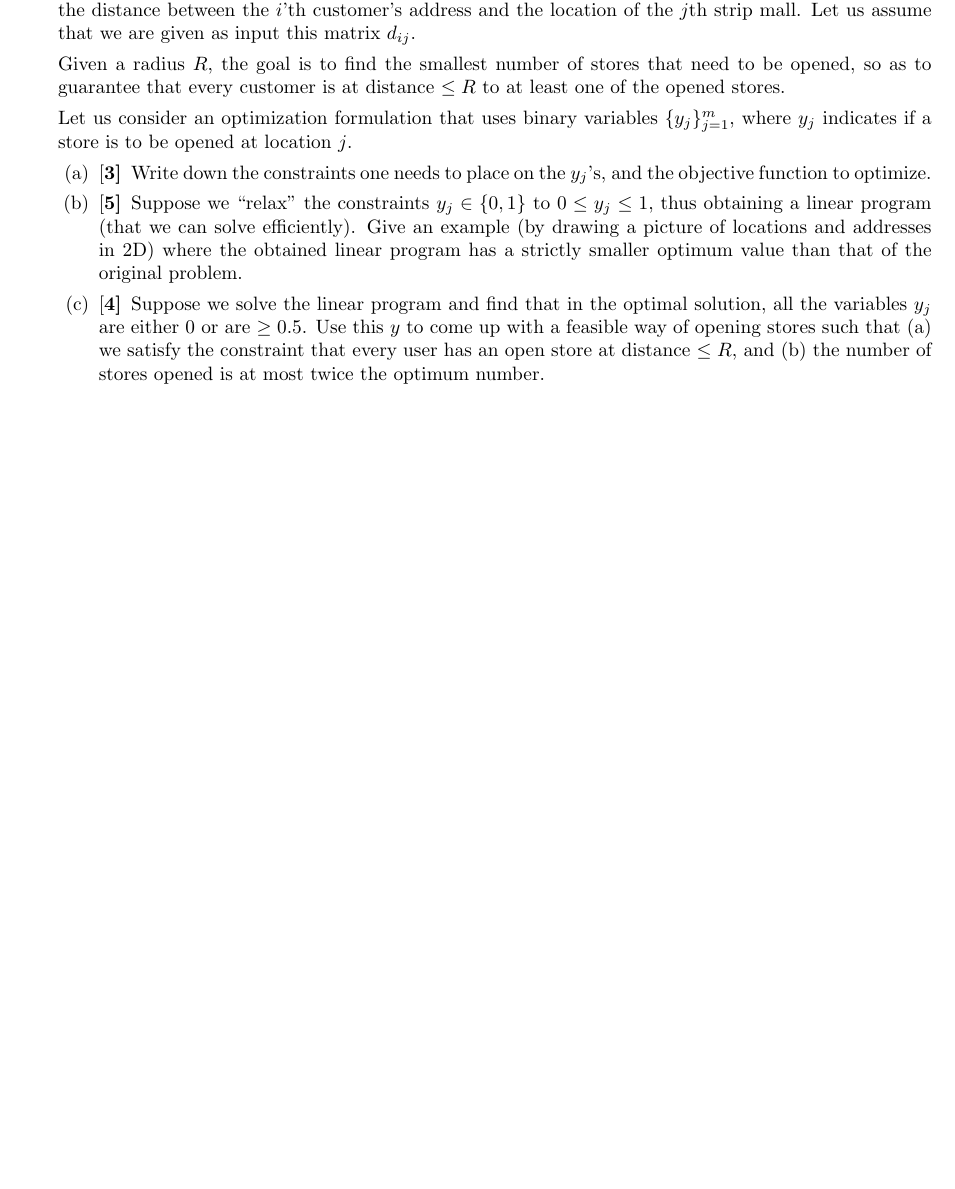
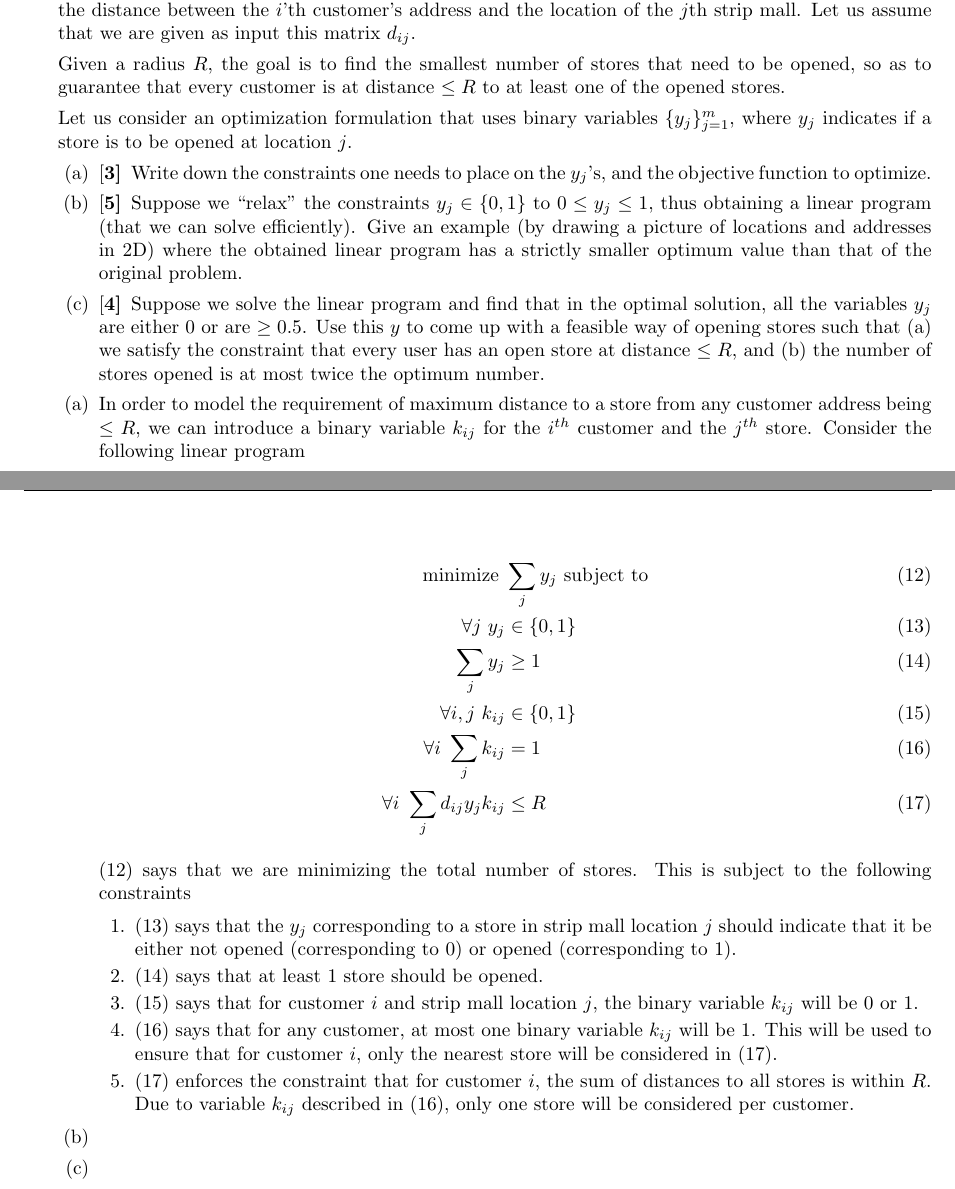
Before and after one commit to gopalmenon/Advanced-Algorithms-HW5, a LaTeX problem sheet (hw5.tex): part of page 6 of 6 before the commit and two parts of pages 6 and 7 of 7 after it, the two joined at a grey line, cut so that both start at the same text, the shorter picture padded with empty space. Compiled offline with pdfLaTeX.

Commit message:
Finished 5a

```diff
--- a/hw5.tex
+++ b/hw5.tex
@@ -300,6 +300,41 @@ Let us consider an optimization formulation that uses binary variables $\{y_j\}_
 \part[4]  Suppose we solve the linear program and find that in the optimal solution, all the variables $y_j$ are either $0$ or are $\ge 0.5$.  Use this $y$ to come up with a feasible way of opening stores such that (a) we satisfy the constraint that every user has an open store at distance $\le R$, and (b) the number of stores opened is at most twice the optimum number.
 \end{parts}
 
+\begin{parts}
+
+\part In order to model the requirement of maximum distance to a store from any customer address being $\le R$, we can introduce a binary variable $k_{ij}$ for the $i^{th}$ customer and the $j^{th}$ store. Consider the following linear program
+
+\begin{align}
+\text{minimize } &\sum_j y_j  ~\text{subject to}  \label{minm}\\
+\forall j \text{ } y_j &\in \{0,1\} \label{isOpen}\\
+\sum_j y_j &\geq 1  \label{open1}\\
+\forall i,j \text{ } k_{ij} &\in \{0,1\}  \label{openClose}\\
+\forall i \text{ } \sum_j k_{ij} &= 1  \label{onePerCust}\\
+\forall i \text{ } \sum_j d_{ij} y_j k_{ij} &\leq R  \label{withinReach}
+\end{align}
+
+\eqref{minm} says that we are minimizing the total number of stores. This is subject to the following constraints
+
+\begin{enumerate}
+
+\item \eqref{isOpen} says that the $y_j$ corresponding to a store in strip mall location $j$ should indicate that it be either not opened (corresponding to $0$) or opened (corresponding to $1$).
+
+\item \eqref{open1} says that at least $1$ store should be opened.
+
+\item \eqref{openClose} says that for customer $i$ and strip mall location $j$, the binary variable $k_{ij}$ will be $0$ or $1$.
+
+\item \eqref{onePerCust} says that for any customer, at most one binary variable $k_{ij}$ will be $1$. This will be used to ensure that for customer $i$, only the nearest store will be considered in \eqref{withinReach}.
+
+\item \eqref{withinReach} enforces the constraint that for customer $i$, the sum of distances to all stores is within $R$. Due to variable $k_{ij}$ described in \eqref{onePerCust}, only one store will be considered per customer.
+
+\end{enumerate}
+
+\part
+
+\part
+
+\end{parts}
+
 \end{questions}
 
 \end{document}
```
Also changed, not shown: hw5.pdf.
